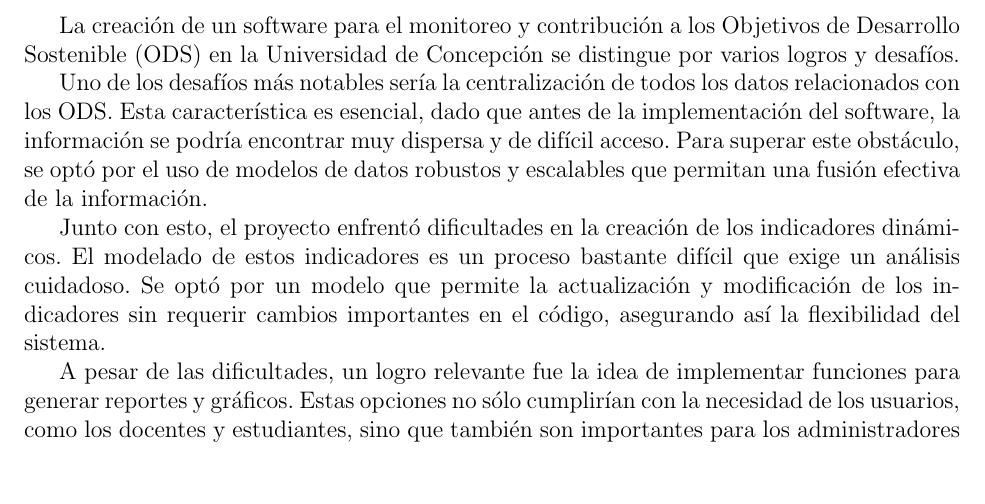
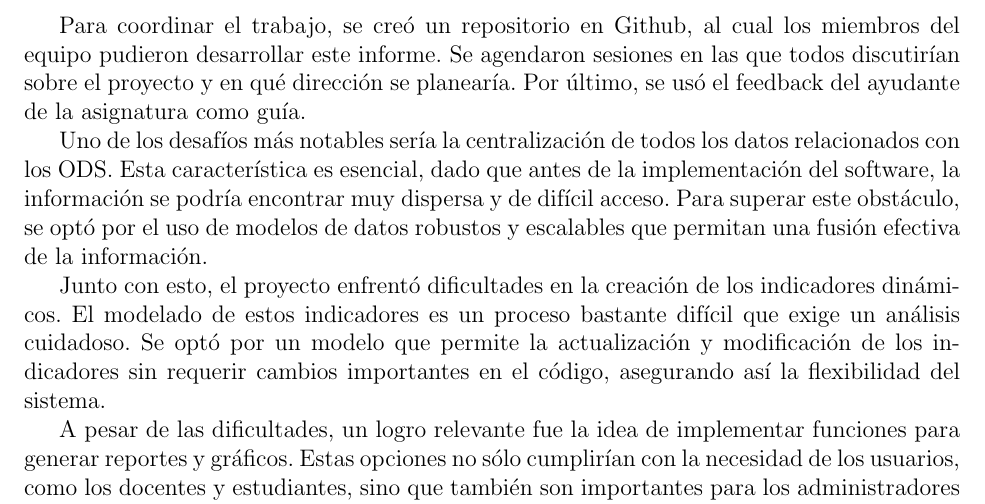
Before and after one commit to Joakker/proyecto-ingenieria-software, a LaTeX document (informe.tex): part of page 10 of 10, cut at the place of the change, the shorter picture padded with empty space. Compiled offline with pdfLaTeX.

Commit message:
Maquilla la conclusión

```diff
--- a/informe.tex
+++ b/informe.tex
@@ -126,7 +126,7 @@ Se propone el desarrollo de un sistema integral que permita a los responsables d
 \clearpage
 \section{Conclusión}
 
-La creación de un software para el monitoreo y contribución a los Objetivos de Desarrollo Sostenible (ODS) en la Universidad de Concepción se distingue por varios logros y desafíos.
+Para coordinar el trabajo, se creó un repositorio en Github, al cual los miembros del equipo pudieron desarrollar este informe. Se agendaron sesiones en las que todos discutirían sobre el proyecto y en qué dirección se planearía. Por último, se usó el feedback del ayudante de la asignatura como guía.
 
 Uno de los desafíos más notables sería la centralización de todos los datos relacionados con los ODS. Esta característica es esencial, dado que antes de la implementación del software, la información se podría encontrar muy dispersa y de difícil acceso. Para superar este obstáculo, se optó por el uso de modelos de datos robustos y escalables que permitan una fusión efectiva de la información.
 
```
Also changed, not shown: informe.tex (2 more changed lines).
